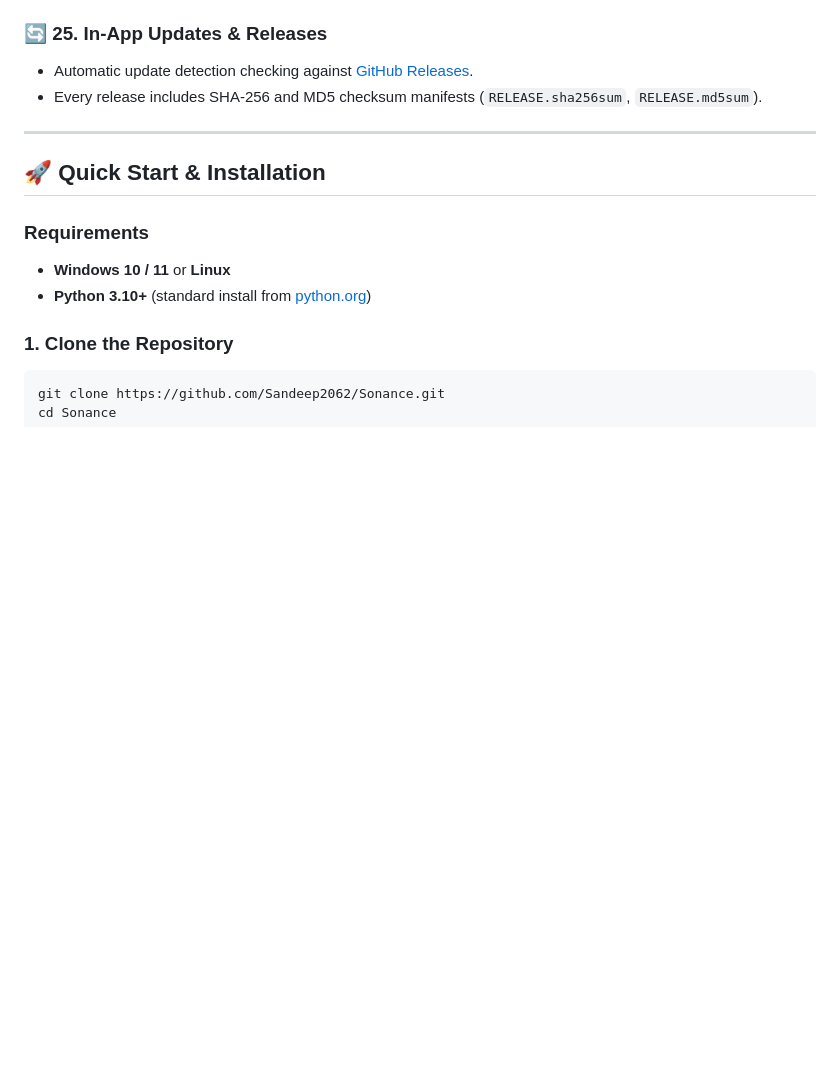
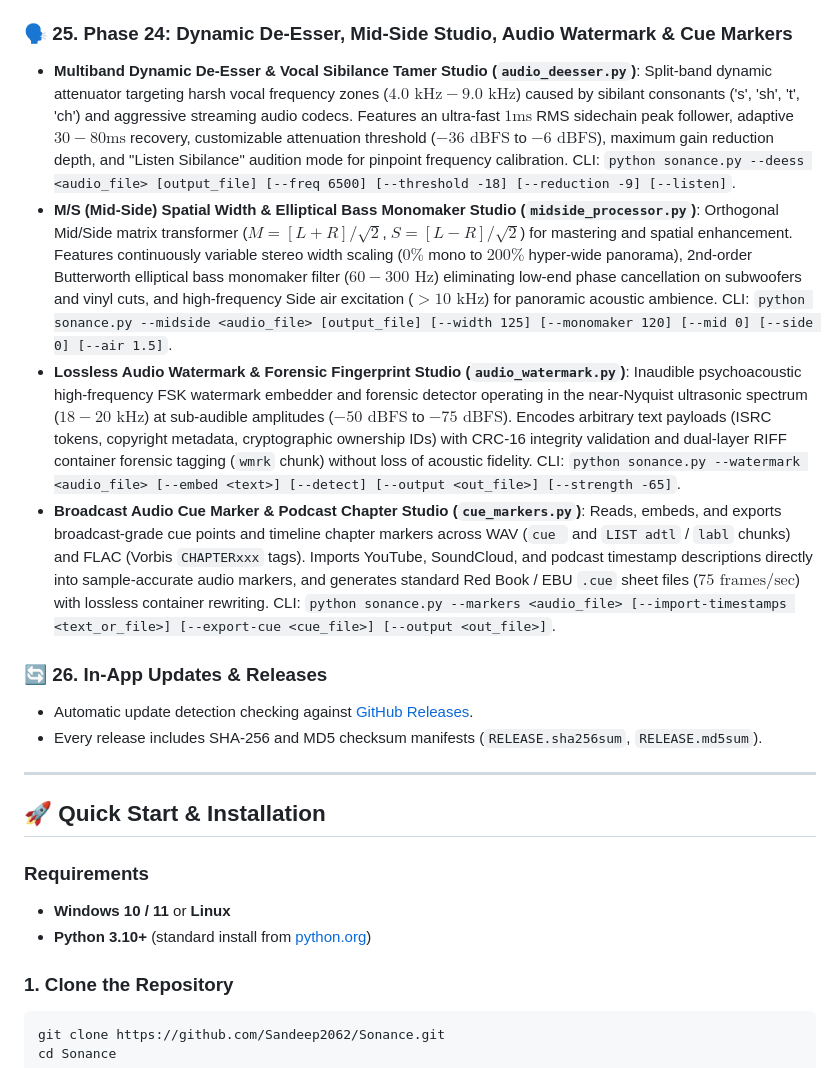
Before and after one commit to Sandeep2062/Sonance, a Markdown page: README.md, the part around the change. Rendered like a GitHub page; blank space fills up the shorter version.

Commit message:
docs: Document Phase 24 De-Esser, Mid-Side, Watermark, and Markers in README

```diff
--- a/README.md
+++ b/README.md
@@ -193,7 +193,13 @@ Sonance brings together three distinct open-source powerhouses:
 - **Mastering Brickwall Limiter & True-Peak (ISP) Studio (`mastering_limiter.py`)**: Broadcast-grade mastering limiter with 4x oversampled Inter-Sample Peak (ISP) detection. Features a lookahead delay buffer (4ms) ensuring absolute 0.000000 clipping prevention, program-dependent dual-stage release recovery, and streaming compliance for Spotify, Apple Music (-1.0 dBFS), and CD Red Book (-0.1 dBFS). CLI: `python sonance.py --master-limit <audio_file> [output_file] [--ceiling -1.0] [--threshold -3.0] [--release 120]`.
 - **Album Art Optimizer, Cover Normalizer & Bloat Reducer (`album_art_studio.py`)**: Audits and manages embedded album artwork across audio libraries (FLAC, MP3, M4A, OGG, WAV). Pure-Python binary header parser for PNG, JPEG, and WebP dimensions without external dependencies. Pinpoints oversized embedded images that bloat tags, extracts external companion `cover.jpg` for DAPs & MusicBee, and non-destructively strips bloated embedded art. CLI: `python sonance.py --album-art <file_or_dir> [--extract] [--strip]`.
 
-### 🔄 25. In-App Updates & Releases
+### 🗣️ 25. Phase 24: Dynamic De-Esser, Mid-Side Studio, Audio Watermark & Cue Markers
+- **Multiband Dynamic De-Esser & Vocal Sibilance Tamer Studio (`audio_deesser.py`)**: Split-band dynamic attenuator targeting harsh vocal frequency zones ($4.0\text{ kHz} - 9.0\text{ kHz}$) caused by sibilant consonants ('s', 'sh', 't', 'ch') and aggressive streaming audio codecs. Features an ultra-fast $1\text{ms}$ RMS sidechain peak follower, adaptive $30-80\text{ms}$ recovery, customizable attenuation threshold ($-36\text{ dBFS}$ to $-6\text{ dBFS}$), maximum gain reduction depth, and "Listen Sibilance" audition mode for pinpoint frequency calibration. CLI: `python sonance.py --deess <audio_file> [output_file] [--freq 6500] [--threshold -18] [--reduction -9] [--listen]`.
+- **M/S (Mid-Side) Spatial Width & Elliptical Bass Monomaker Studio (`midside_processor.py`)**: Orthogonal Mid/Side matrix transformer ($M = [L+R]/\sqrt{2}$, $S = [L-R]/\sqrt{2}$) for mastering and spatial enhancement. Features continuously variable stereo width scaling ($0\%$ mono to $200\%$ hyper-wide panorama), 2nd-order Butterworth elliptical bass monomaker filter ($60 - 300\text{ Hz}$) eliminating low-end phase cancellation on subwoofers and vinyl cuts, and high-frequency Side air excitation ($>10\text{ kHz}$) for panoramic acoustic ambience. CLI: `python sonance.py --midside <audio_file> [output_file] [--width 125] [--monomaker 120] [--mid 0] [--side 0] [--air 1.5]`.
+- **Lossless Audio Watermark & Forensic Fingerprint Studio (`audio_watermark.py`)**: Inaudible psychoacoustic high-frequency FSK watermark embedder and forensic detector operating in the near-Nyquist ultrasonic spectrum ($18 - 20\text{ kHz}$) at sub-audible amplitudes ($-50\text{ dBFS}$ to $-75\text{ dBFS}$). Encodes arbitrary text payloads (ISRC tokens, copyright metadata, cryptographic ownership IDs) with CRC-16 integrity validation and dual-layer RIFF container forensic tagging (`wmrk` chunk) without loss of acoustic fidelity. CLI: `python sonance.py --watermark <audio_file> [--embed <text>] [--detect] [--output <out_file>] [--strength -65]`.
+- **Broadcast Audio Cue Marker & Podcast Chapter Studio (`cue_markers.py`)**: Reads, embeds, and exports broadcast-grade cue points and timeline chapter markers across WAV (`cue ` and `LIST adtl` / `labl` chunks) and FLAC (Vorbis `CHAPTERxxx` tags). Imports YouTube, SoundCloud, and podcast timestamp descriptions directly into sample-accurate audio markers, and generates standard Red Book / EBU `.cue` sheet files ($75\text{ frames/sec}$) with lossless container rewriting. CLI: `python sonance.py --markers <audio_file> [--import-timestamps <text_or_file>] [--export-cue <cue_file>] [--output <out_file>]`.
+
+### 🔄 26. In-App Updates & Releases
 - Automatic update detection checking against [GitHub Releases](https://github.com/Sandeep2062/Sonance/releases).
 - Every release includes SHA-256 and MD5 checksum manifests (`RELEASE.sha256sum`, `RELEASE.md5sum`).
 
```
